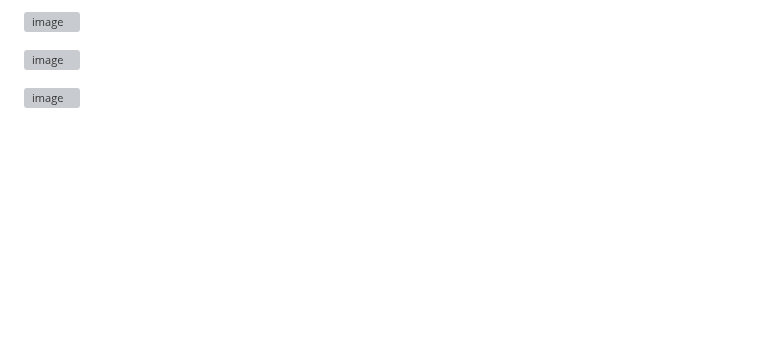
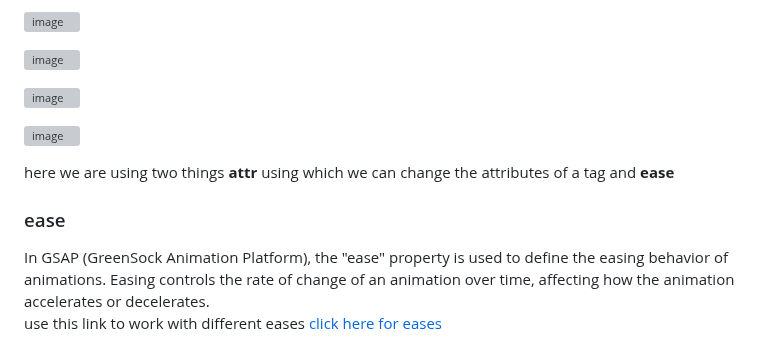
Before and after one commit to Balaji-Nirmit/gsap-tutorial, a Markdown page: README.md, the part around the change. Drawn GitHub-style; blank space fills up the shorter version; grey boxes are pictures that could not be loaded.

```diff
--- a/README.md
+++ b/README.md
@@ -89,3 +89,11 @@ defined by one parameter d:
 ![image](https://github.com/Balaji-Nirmit/gsap-tutorial/assets/132046259/cf2ea912-b25d-4453-829d-700e1a110955)
 
 ![image](https://github.com/Balaji-Nirmit/gsap-tutorial/assets/132046259/4dbd78f7-e547-4ed2-a676-5c1a59d2212c)
+
+![image](https://github.com/Balaji-Nirmit/gsap-tutorial/assets/132046259/b78f9dc0-7dd6-4b60-b34f-0caaae5138ce)
+
+here we are using two things <strong>attr</strong> using which we can change the attributes of a tag and <strong>ease</strong>
+
+<h3>ease</h3>
+In GSAP (GreenSock Animation Platform), the "ease" property is used to define the easing behavior of animations. Easing controls the rate of change of an animation over time, affecting how the animation accelerates or decelerates.
+<p>use this link to work with different eases <a href="https://gsap.com/docs/v3/Eases/"> click here for eases</a></p>
```
